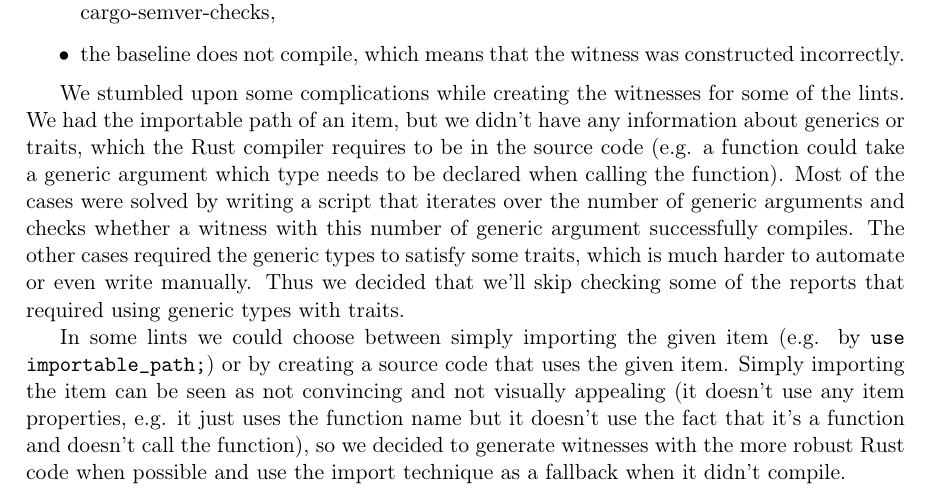
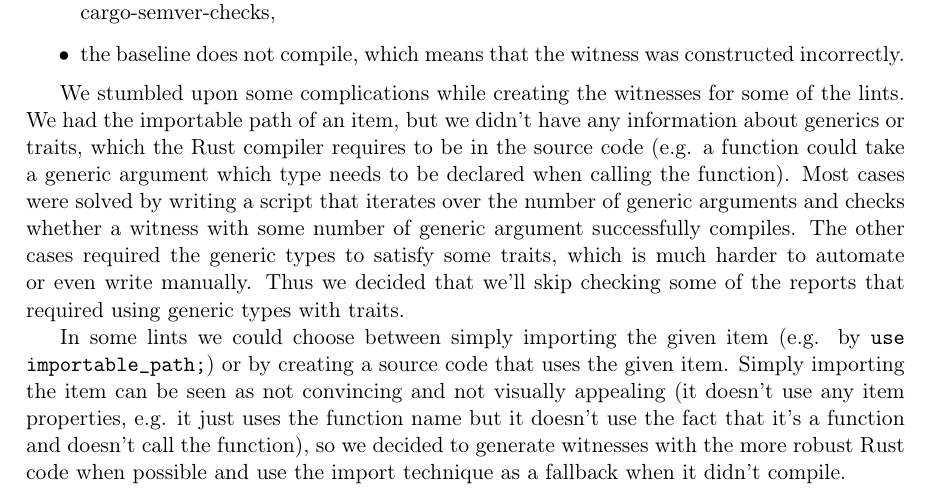
Before and after one commit to tonowak/bachelors-thesis, a LaTeX thesis (thesis-en.tex): part of page 33 of 43, cut so that both start at the same text. Compiled offline with pdfLaTeX.

Commit message:
Update thesis-en.tex
Co-authored-by: Bartosz Smolarczyk <92160712+SmolSir@users.noreply.github.com>

```diff
--- a/thesis-en.tex
+++ b/thesis-en.tex
@@ -879,8 +879,8 @@ We stumbled upon some complications while creating the witnesses for some of the
 We had the importable path of an item, but we didn't have any information
 about generics or traits, which the Rust compiler requires to be in the source code
 (e.g. a function could take a generic argument which type needs to be declared when calling the function).
-Most of the cases were solved by writing a script that iterates over the number of generic arguments
-and checks whether a witness with this number of generic argument successfully compiles.
+Most cases were solved by writing a script that iterates over the number of generic arguments
+and checks whether a witness with some number of generic argument successfully compiles.
 The other cases required the generic types to satisfy some traits,
 which is much harder to automate or even write manually.
 Thus we decided that we'll skip checking some of the reports that required using generic types with traits.
```
